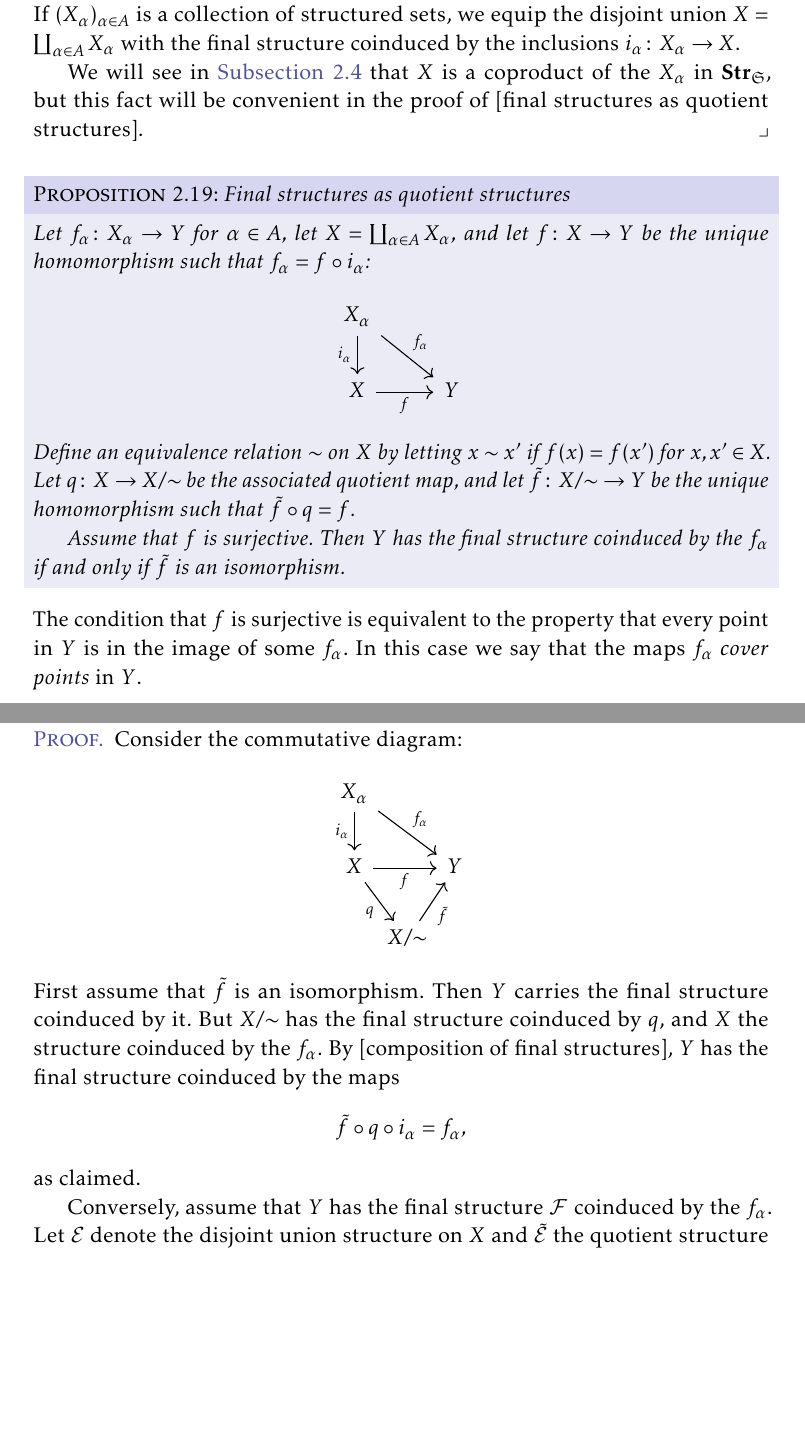
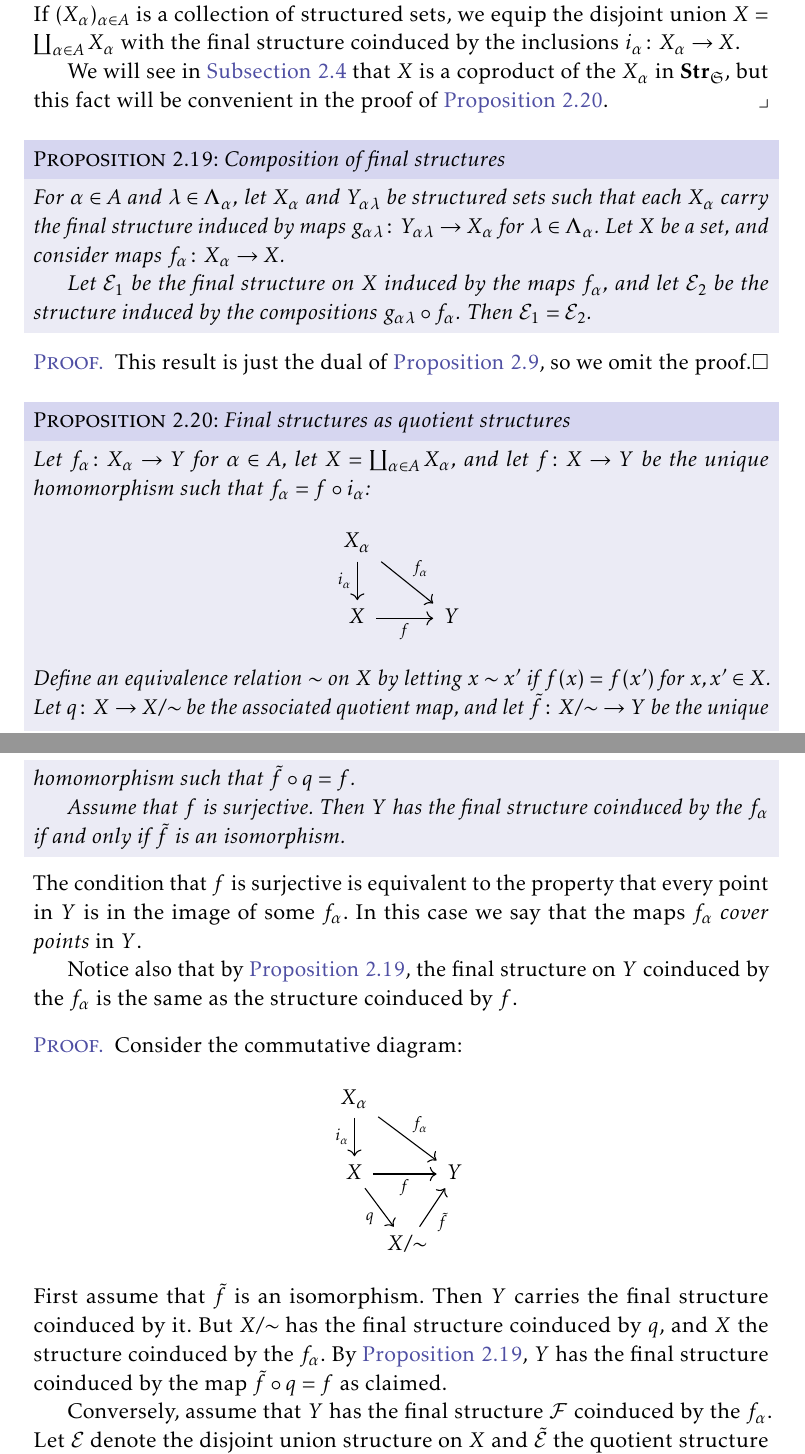
Before and after one commit to dnhansen/topology-measure-theory-notes, a LaTeX book (topology_measure_notes.tex): two parts of pages 9 and 10 of 15, joined at a grey line, cut so that both start at the same text, the shorter picture padded with empty space. The pictures show the PDF file topology_measure_notes.pdf that the author committed with the source.

Commit message:
More on final structures.

```diff
--- a/topology_measure_notes.tex
+++ b/topology_measure_notes.tex
@@ -532,11 +533,24 @@ If $\calE$ is a structure on a set $X$, we say that $\calE$ is \emph{countably g
 \begin{examplebreak}[Disjoint unions]
     If $(X_\alpha)_{\alpha \in A}$ is a collection of structured sets, we equip the disjoint union $X = \coprod_{\alpha \in A} X_\alpha$ with the final structure coinduced by the inclusions $i_\alpha \colon X_\alpha \to X$.
 
-    We will see in \cref{sec:structure_categorical} that $X$ is a coproduct of the $X_\alpha$ in $\catStrucS$, but this fact will be convenient in the proof of [final structures as quotient structures].
+    We will see in \cref{sec:structure_categorical} that $X$ is a coproduct of the $X_\alpha$ in $\catStrucS$, but this fact will be convenient in the proof of \cref{thm:final_structures_quotient}.
 \end{examplebreak}
 
 
+\begin{proposition}[Composition of final structures]
+    \label{thm:composition_final_structures}
+    For $\alpha \in A$ and $\lambda \in \Lambda_\alpha$, let $X_\alpha$ and $Y_{\alpha\lambda}$ be structured sets such that each $X_\alpha$ carry the final structure induced by maps $g_{\alpha\lambda} \colon Y_{\alpha\lambda} \to X_\alpha$ for $\lambda \in \Lambda_\alpha$. Let $X$ be a set, and consider maps $f_\alpha \colon X_\alpha \to X$.
+
+    Let $\calE_1$ be the final structure on $X$ induced by the maps $f_\alpha$, and let $\calE_2$ be the structure induced by the compositions $g_{\alpha\lambda} \circ f_\alpha$. Then $\calE_1 = \calE_2$.
+\end{proposition}
+
+\begin{proof}
+    This result is just the dual of \cref{thm:composition_initial_structures}, so we omit the proof.
+\end{proof}
+
+
 \begin{proposition}[Final structures as quotient structures]
+    \label{thm:final_structures_quotient}
     Let $f_\alpha \colon X_\alpha \to Y$ for $\alpha \in A$, let $X = \coprod_{\alpha \in A} X_\alpha$, and let $f \colon X \to Y$ be the unique homomorphism such that $f_\alpha = f \circ i_\alpha$:
     %
     \begin{equation*}
@@ -557,6 +571,8 @@ If $\calE$ is a structure on a set $X$, we say that $\calE$ is \emph{countably g
 %
 The condition that $f$ is surjective is equivalent to the property that every point in $Y$ is in the image of some $f_\alpha$. In this case we say that the maps $f_\alpha$ \emph{cover points} in $Y$.
 
+Notice also that by \cref{thm:composition_final_structures}, the final structure on $Y$ coinduced by the $f_\alpha$ is the same as the structure coinduced by $f$.
+
 \begin{proof}
     Consider the commutative diagram:
     %
@@ -574,13 +590,7 @@ The condition that $f$ is surjective is equivalent to the property that every po
         \end{tikzcd}
     \end{equation*}
     %
-    First assume that $\tilde{f}$ is an isomorphism. Then $Y$ carries the final structure coinduced by it. But $X/{\sim}$ has the final structure coinduced by $q$, and $X$ the structure coinduced by the $f_\alpha$. By [composition of final structures], $Y$ has the final structure coinduced by the maps
-    %
-    \begin{equation*}
-        \tilde{f} \circ q \circ i_\alpha = f_\alpha,
-    \end{equation*}
-    %
-    as claimed.
+    First assume that $\tilde{f}$ is an isomorphism. Then $Y$ carries the final structure coinduced by it. But $X/{\sim}$ has the final structure coinduced by $q$, and $X$ the structure coinduced by the $f_\alpha$. By \cref{thm:composition_final_structures}, $Y$ has the final structure coinduced by the map $\tilde{f} \circ q = f$ as claimed.
 
     Conversely, assume that $Y$ has the final structure $\calF$ coinduced by the $f_\alpha$. Let $\calE$ denote the disjoint union structure on $X$ and $\tilde{\calE}$ the quotient structure on $X/{\sim}$. Notice that $\tilde{f}$ is surjective since $f$ is surjective, and it is injective by definition of $\sim$. We thus need to prove that $\tilde{f}\inv$ is a homomorphism, and it suffices to show that $\tilde{f}(\tilde{\calE}) \subseteq \calF$. This is the case if and only if
     %
```
Also changed, not shown: topology_measure_notes.pdf, topology_measure_notes.tex (1 more changed lines).
